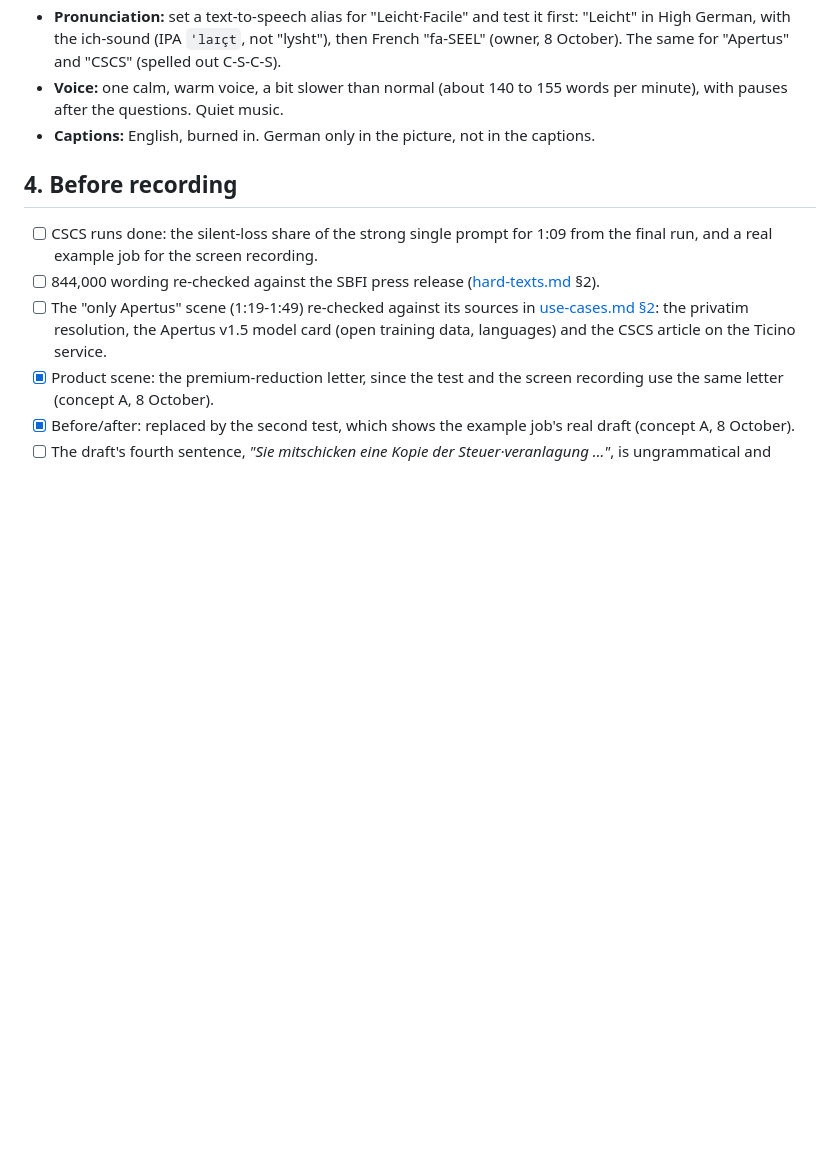
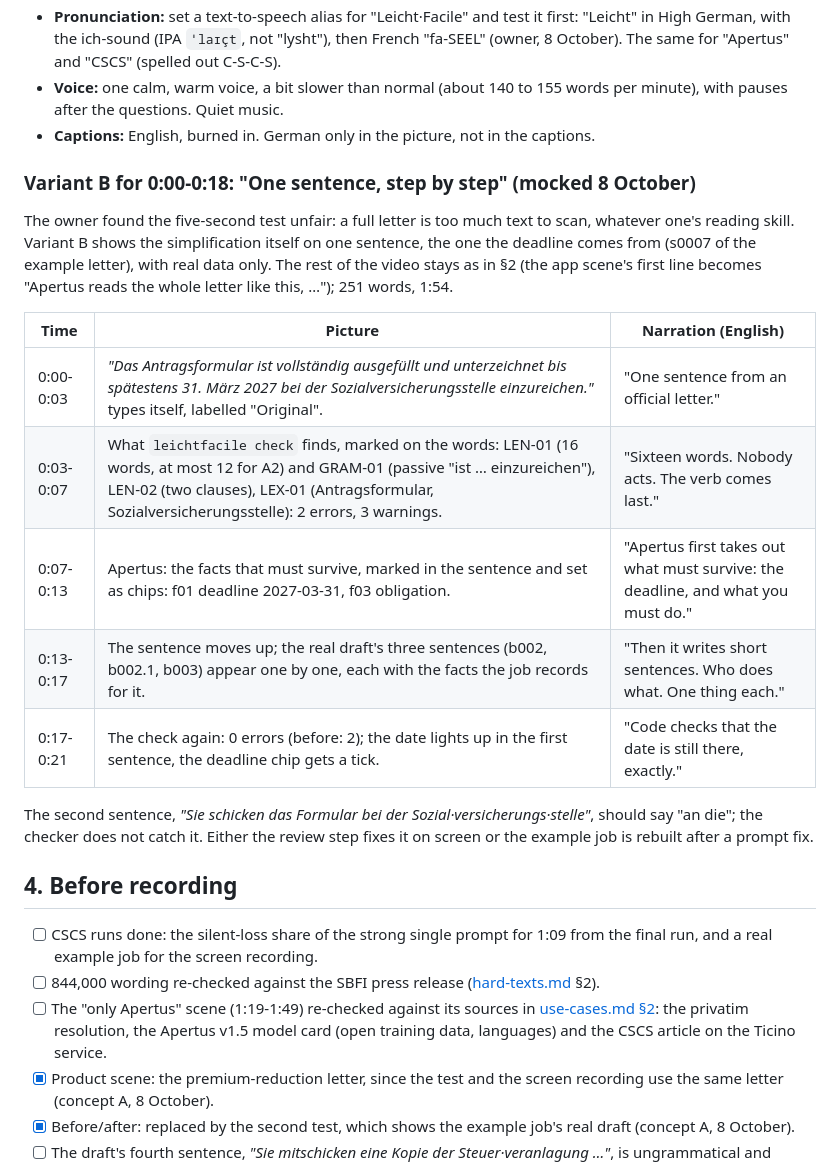
Before and after one commit to bobrovsky420/leicht-facile, a Markdown page: docs/demo-video.md, the part around the change. Drawn GitHub-style; blank space fills up the shorter version.

Commit message:
New demo video variant B

```diff
--- a/docs/demo-video.md
+++ b/docs/demo-video.md
@@ -85,6 +85,26 @@ idea per shot, English captions burned in.
   per minute), with pauses after the questions. Quiet music.
 - **Captions:** English, burned in. German only in the picture, not in the captions.
 
+### Variant B for 0:00-0:18: "One sentence, step by step" (mocked 8 October)
+
+The owner found the five-second test unfair: a full letter is too much text to scan,
+whatever one's reading skill. Variant B shows the simplification itself on one sentence,
+the one the deadline comes from (s0007 of the example letter), with real data only. The
+rest of the video stays as in §2 (the app scene's first line becomes "Apertus reads the
+whole letter like this, …"); 251 words, 1:54.
+
+| Time | Picture | Narration (English) |
+|------|---------|---------------------|
+| 0:00-0:03 | *"Das Antragsformular ist vollständig ausgefüllt und unterzeichnet bis spätestens 31. März 2027 bei der Sozialversicherungsstelle einzureichen."* types itself, labelled "Original". | "One sentence from an official letter." |
+| 0:03-0:07 | What `leichtfacile check` finds, marked on the words: LEN-01 (16 words, at most 12 for A2) and GRAM-01 (passive "ist … einzureichen"), LEN-02 (two clauses), LEX-01 (Antragsformular, Sozialversicherungsstelle): 2 errors, 3 warnings. | "Sixteen words. Nobody acts. The verb comes last." |
+| 0:07-0:13 | Apertus: the facts that must survive, marked in the sentence and set as chips: f01 deadline 2027-03-31, f03 obligation. | "Apertus first takes out what must survive: the deadline, and what you must do." |
+| 0:13-0:17 | The sentence moves up; the real draft's three sentences (b002, b002.1, b003) appear one by one, each with the facts the job records for it. | "Then it writes short sentences. Who does what. One thing each." |
+| 0:17-0:21 | The check again: 0 errors (before: 2); the date lights up in the first sentence, the deadline chip gets a tick. | "Code checks that the date is still there, exactly." |
+
+The second sentence, *"Sie schicken das Formular bei der Sozial·versicherungs·stelle"*, should
+say "an die"; the checker does not catch it. Either the review step fixes it on screen
+or the example job is rebuilt after a prompt fix.
+
 ## 4. Before recording
 
 - [ ] CSCS runs done: the silent-loss share of the strong single prompt for 1:09 from
```
